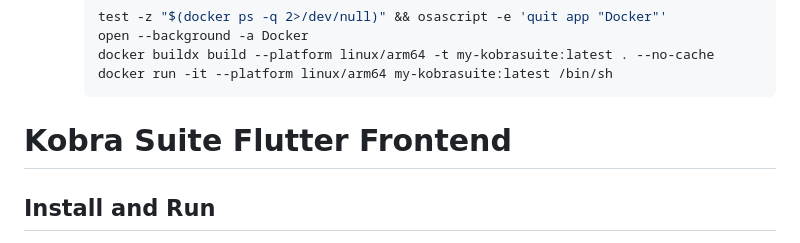
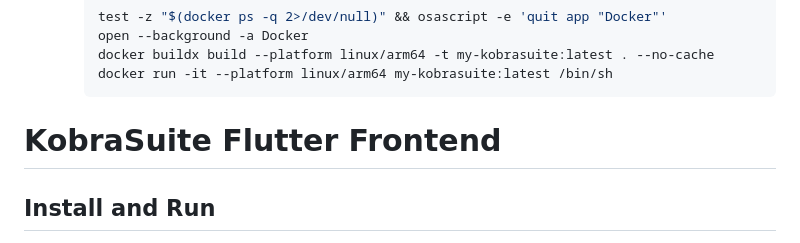
Before and after one commit to spencer-sliffe/KobraSuiteApp, a Markdown page: README.md, the part around the change. Drawn GitHub-style.

````diff
--- a/README.md
+++ b/README.md
@@ -104,7 +104,7 @@
      ```
 
 
-# Kobra Suite Flutter Frontend
+# KobraSuite Flutter Frontend
 
 ## Install and Run
 
````
